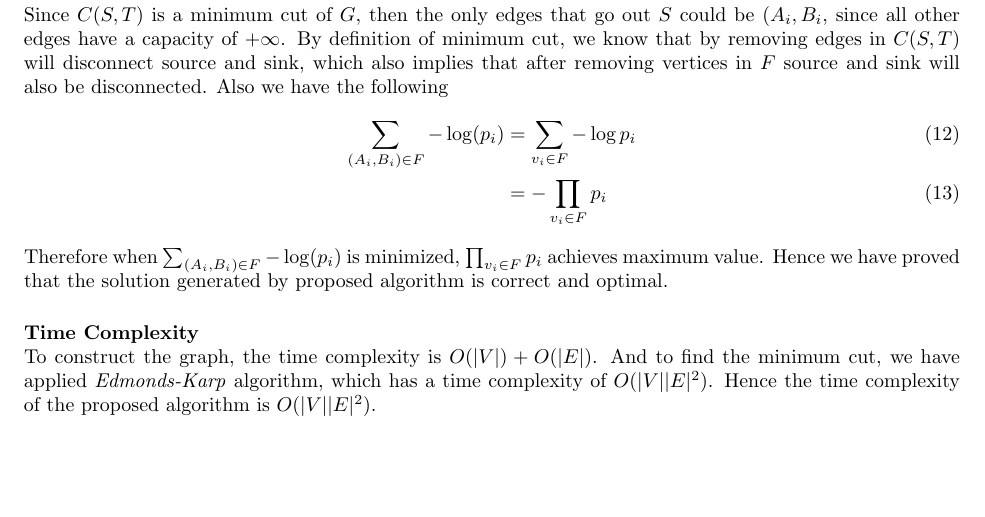
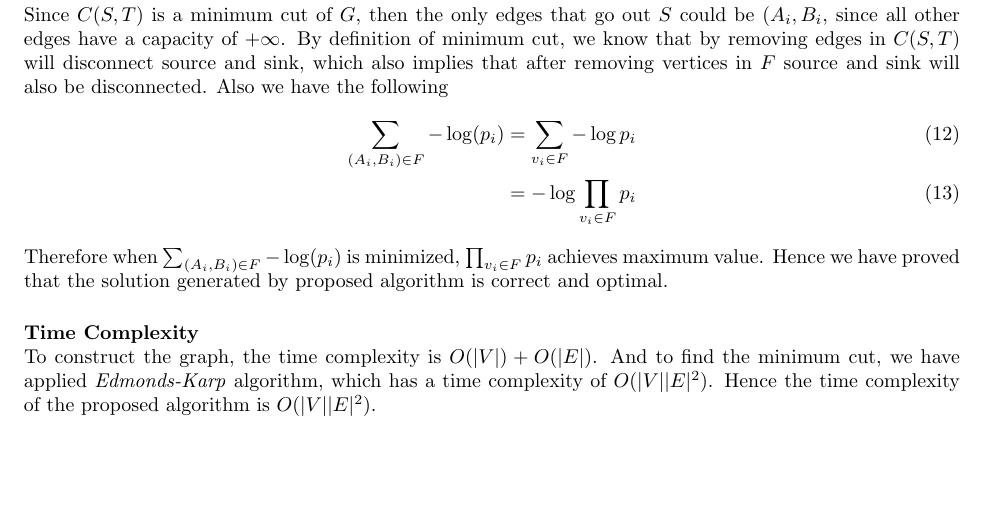
Before and after one commit to sai-bi/CSE202, a LaTeX problem sheet (hw4/hw4.tex): part of page 6 of 6, cut so that both start at the same text. Compiled offline with pdfLaTeX.

Commit message:
fix prob 1

```diff
--- a/hw4/hw4.tex
+++ b/hw4/hw4.tex
@@ -406,7 +406,7 @@ by removing edges in $C(S, T)$ will disconnect source and sink, which also impli
 removing vertices in $F$ source and sink will also be disconnected. Also we have the following
 \begin{align}
   \sum_{(A_i, B_i) \in F} -\log(p_i) &= \sum_{v_i \in F} -\log p_i \\
-  & = -\prod_{v_i \in F} p_i
+  & = -\log\prod_{v_i \in F} p_i
 \end{align}
 Therefore when $\sum_{(A_i, B_i) \in F} -\log(p_i)$ is minimized, $\prod_{v_i \in F} p_i$ achieves
 maximum value. Hence we have proved that the solution generated by proposed algorithm is correct and
```
